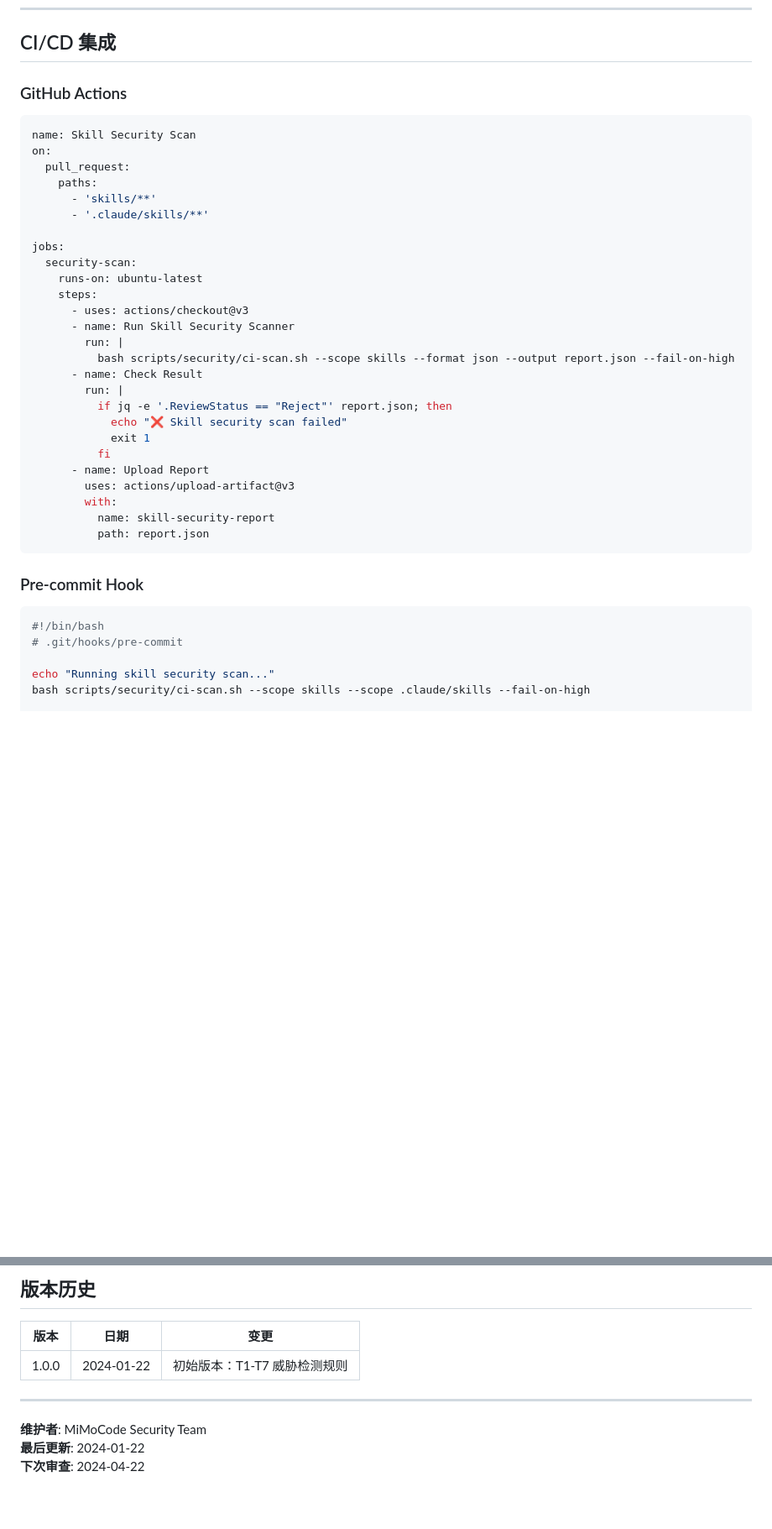
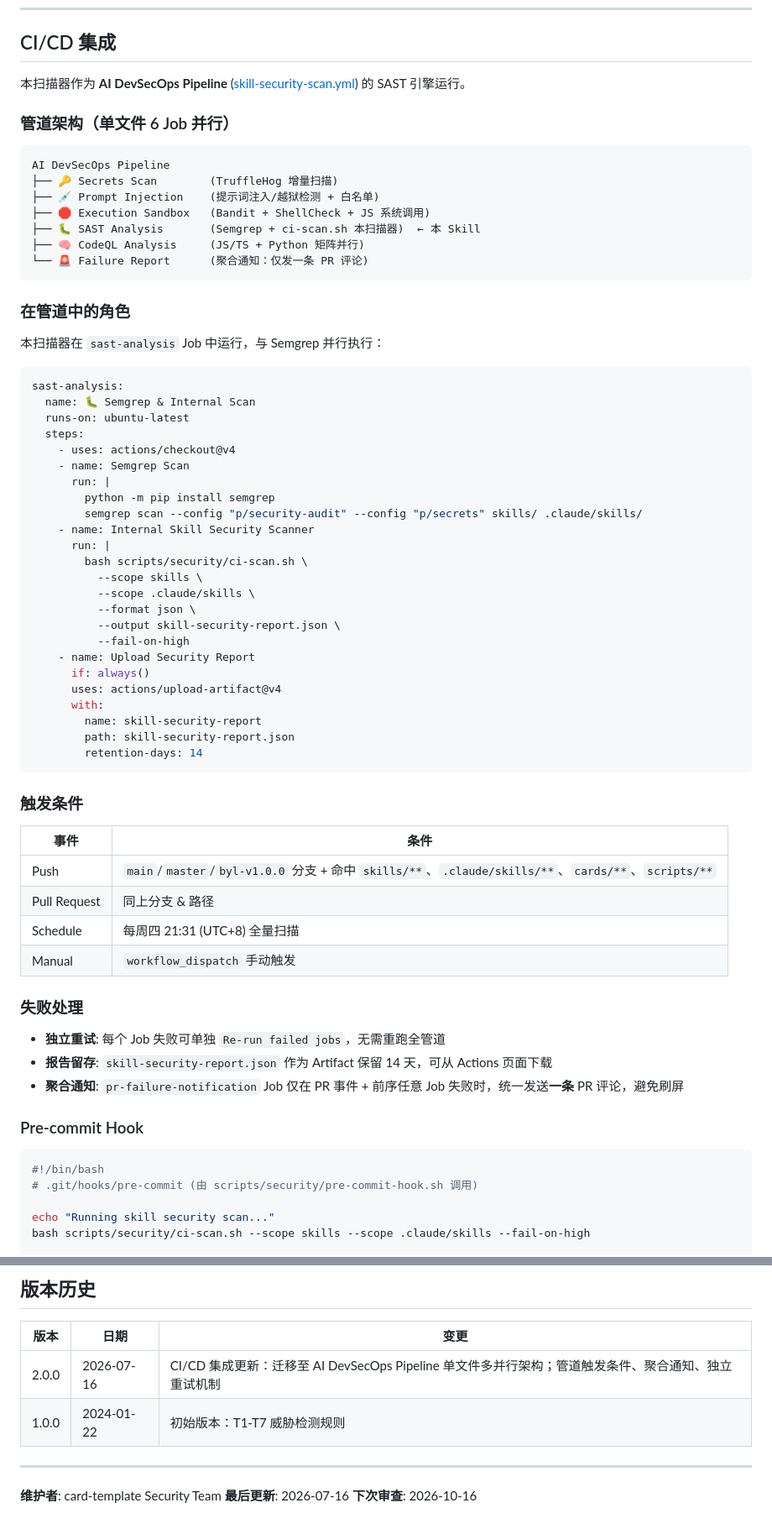
Before and after one commit to meiresonneroselyne970-wq/Security-Testing-Skills, a Markdown page: .claude/skills/skill-security-scanner.md, 2 parts joined by grey strips. Shown at 84% size. GitHub-like rendering; blank space fills up the shorter version.

````diff
--- a/.claude/skills/skill-security-scanner.md
+++ b/.claude/skills/skill-security-scanner.md
@@ -463,42 +463,71 @@ bash scripts/security/ci-scan.sh --scope skills --format json --output report.js
 
 ## CI/CD 集成
 
-### GitHub Actions
+本扫描器作为 **AI DevSecOps Pipeline** ([skill-security-scan.yml](../../.github/workflows/skill-security-scan.yml)) 的 SAST 引擎运行。
+
+### 管道架构（单文件 6 Job 并行）
+
+```
+AI DevSecOps Pipeline
+├── 🔑 Secrets Scan        (TruffleHog 增量扫描)
+├── 💉 Prompt Injection    (提示词注入/越狱检测 + 白名单)
+├── 🛑 Execution Sandbox   (Bandit + ShellCheck + JS 系统调用)
+├── 🐛 SAST Analysis       (Semgrep + ci-scan.sh 本扫描器)  ← 本 Skill
+├── 🧠 CodeQL Analysis     (JS/TS + Python 矩阵并行)
+└── 🚨 Failure Report      (聚合通知：仅发一条 PR 评论)
+```
+
+### 在管道中的角色
+
+本扫描器在 `sast-analysis` Job 中运行，与 Semgrep 并行执行：
 
 ```yaml
-name: Skill Security Scan
-on:
-  pull_request:
-    paths:
-      - 'skills/**'
-      - '.claude/skills/**'
+sast-analysis:
+  name: 🐛 Semgrep & Internal Scan
+  runs-on: ubuntu-latest
+  steps:
+    - uses: actions/checkout@v4
+    - name: Semgrep Scan
+      run: |
+        python -m pip install semgrep
+        semgrep scan --config "p/security-audit" --config "p/secrets" skills/ .claude/skills/
+    - name: Internal Skill Security Scanner
+      run: |
+        bash scripts/security/ci-scan.sh \
+          --scope skills \
+          --scope .claude/skills \
+          --format json \
+          --output skill-security-report.json \
+          --fail-on-high
+    - name: Upload Security Report
+      if: always()
+      uses: actions/upload-artifact@v4
+      with:
+        name: skill-security-report
+        path: skill-security-report.json
+        retention-days: 14
+```
 
-jobs:
-  security-scan:
-    runs-on: ubuntu-latest
-    steps:
-      - uses: actions/checkout@v3
-      - name: Run Skill Security Scanner
-        run: |
-          bash scripts/security/ci-scan.sh --scope skills --format json --output report.json --fail-on-high
-      - name: Check Result
-        run: |
-          if jq -e '.ReviewStatus == "Reject"' report.json; then
-            echo "❌ Skill security scan failed"
-            exit 1
-          fi
-      - name: Upload Report
-        uses: actions/upload-artifact@v3
-        with:
-          name: skill-security-report
-          path: report.json
-```
+### 触发条件
+
+| 事件 | 条件 |
+|------|------|
+| Push | `main`/`master`/`byl-v1.0.0` 分支 + 命中 `skills/**`、`.claude/skills/**`、`cards/**`、`scripts/**` |
+| Pull Request | 同上分支 & 路径 |
+| Schedule | 每周四 21:31 (UTC+8) 全量扫描 |
+| Manual | `workflow_dispatch` 手动触发 |
+
+### 失败处理
+
+- **独立重试**: 每个 Job 失败可单独 `Re-run failed jobs`，无需重跑全管道
+- **报告留存**: `skill-security-report.json` 作为 Artifact 保留 14 天，可从 Actions 页面下载
+- **聚合通知**: `pr-failure-notification` Job 仅在 PR 事件 + 前序任意 Job 失败时，统一发送**一条** PR 评论，避免刷屏
 
 ### Pre-commit Hook
 
 ```bash
 #!/bin/bash
-# .git/hooks/pre-commit
+# .git/hooks/pre-commit (由 scripts/security/pre-commit-hook.sh 调用)
 
 echo "Running skill security scan..."
 bash scripts/security/ci-scan.sh --scope skills --scope .claude/skills --fail-on-high
@@ -517,10 +546,11 @@ echo "✅ Skill security scan passed."
 
 | 版本 | 日期 | 变更 |
 |------|------|------|
+| 2.0.0 | 2026-07-16 | CI/CD 集成更新：迁移至 AI DevSecOps Pipeline 单文件多并行架构；管道触发条件、聚合通知、独立重试机制 |
 | 1.0.0 | 2024-01-22 | 初始版本：T1-T7 威胁检测规则 |
 
 ---
 
-**维护者**: MiMoCode Security Team
-**最后更新**: 2024-01-22
-**下次审查**: 2024-04-22
+**维护者**: card-template Security Team
+**最后更新**: 2026-07-16
+**下次审查**: 2026-10-16
````
Also changed, not shown: other parts of .claude/skills/skill-security-scanner.md (+3 -3 lines), .claude/skills/security-audit.md (+47 -49 lines).
